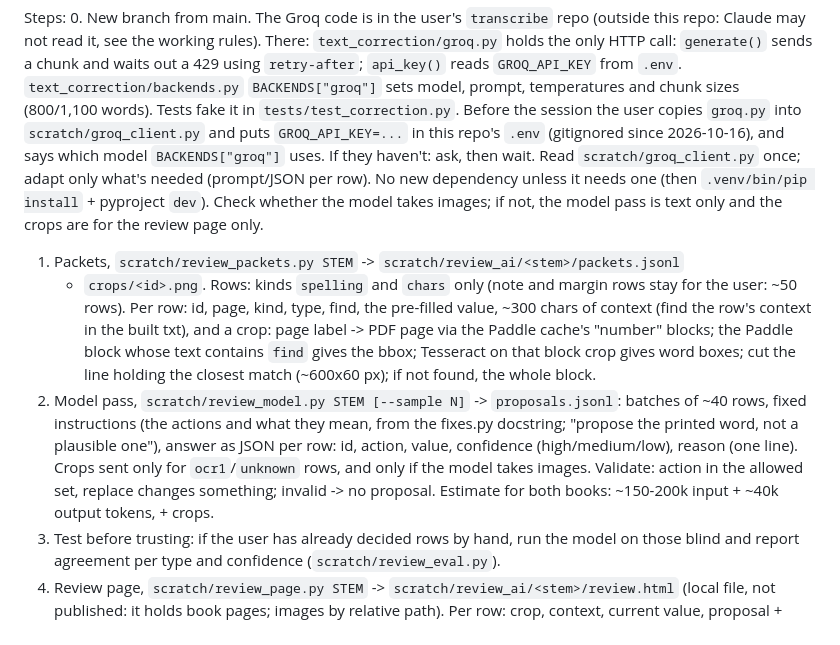
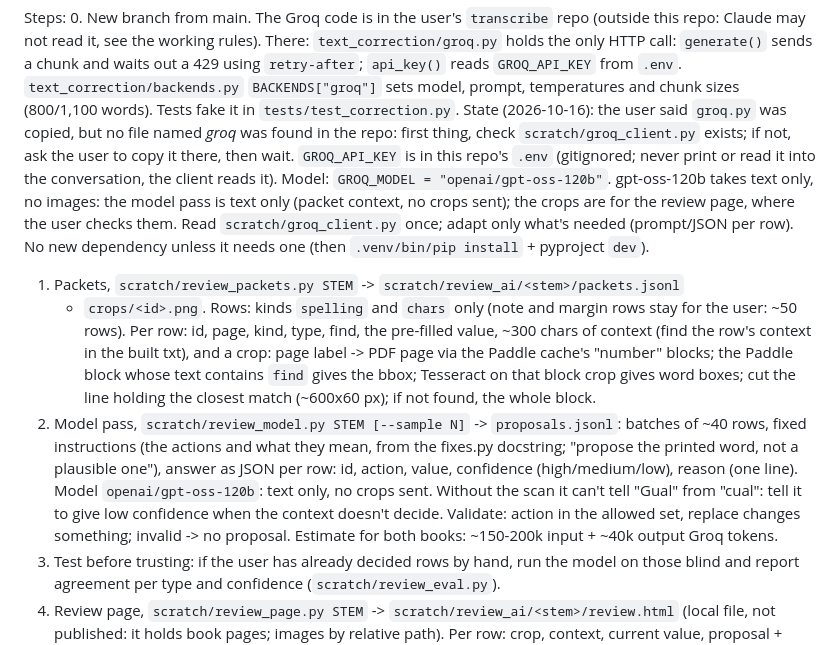
Before and after one commit to fonsthefons/pdf-worker, a Markdown page: PROGRESS.md, the part around the change. Drawn GitHub-style.

Commit message:
PROGRESS: Groq model gpt-oss-120b (text only); client file still to copy
Co-Authored-By: Claude Opus 5.5 <noreply@anthropic.com>
Claude-Session: https://claude.ai/code/session_014sgMXBTKjSmbgWe2uC17FW

```diff
--- a/PROGRESS.md
+++ b/PROGRESS.md
@@ -260,13 +260,15 @@ Steps:
    waits out a 429 using `retry-after`; `api_key()` reads `GROQ_API_KEY` from `.env`.
    `text_correction/backends.py` `BACKENDS["groq"]` sets model, prompt, temperatures
    and chunk sizes (800/1,100 words). Tests fake it in `tests/test_correction.py`.
-   Before the session the user copies `groq.py` into `scratch/groq_client.py` and puts
-   `GROQ_API_KEY=...` in this repo's `.env` (gitignored since 2026-10-16), and says
-   which model `BACKENDS["groq"]` uses. If they haven't: ask, then wait. Read
-   `scratch/groq_client.py` once; adapt only what's needed (prompt/JSON per row). No
-   new dependency unless it needs one (then `.venv/bin/pip install` + pyproject `dev`).
-   Check whether the model takes images; if not, the model pass is text only and the
-   crops are for the review page only.
+   State (2026-10-16): the user said `groq.py` was copied, but no file named *groq*
+   was found in the repo: first thing, check `scratch/groq_client.py` exists; if not,
+   ask the user to copy it there, then wait. `GROQ_API_KEY` is in this repo's `.env` (gitignored; never print or read it into the
+   conversation, the client reads it). Model: `GROQ_MODEL = "openai/gpt-oss-120b"`.
+   gpt-oss-120b takes text only, no images: the model pass is text only (packet
+   context, no crops sent); the crops are for the review page, where the user checks
+   them. Read `scratch/groq_client.py` once; adapt only what's needed (prompt/JSON per
+   row). No new dependency unless it needs one (then `.venv/bin/pip install` +
+   pyproject `dev`).
 1. Packets, `scratch/review_packets.py STEM` -> `scratch/review_ai/<stem>/packets.jsonl`
    + `crops/<id>.png`. Rows: kinds `spelling` and `chars` only (note and margin rows
    stay for the user: ~50 rows). Per row: id, page, kind, type, find, the pre-filled
@@ -277,10 +279,11 @@ Steps:
 2. Model pass, `scratch/review_model.py STEM [--sample N]` -> `proposals.jsonl`: batches
    of ~40 rows, fixed instructions (the actions and what they mean, from the fixes.py
    docstring; "propose the printed word, not a plausible one"), answer as JSON per row:
-   id, action, value, confidence (high/medium/low), reason (one line). Crops sent only
-   for `ocr1`/`unknown` rows, and only if the model takes images. Validate: action in
-   the allowed set, replace changes something; invalid -> no proposal.
-   Estimate for both books: ~150-200k input + ~40k output tokens, + crops.
+   id, action, value, confidence (high/medium/low), reason (one line). Model
+   `openai/gpt-oss-120b`: text only, no crops sent. Without the scan it can't tell
+   "Gual" from "cual": tell it to give low confidence when the context doesn't decide.
+   Validate: action in the allowed set, replace changes something; invalid -> no
+   proposal. Estimate for both books: ~150-200k input + ~40k output Groq tokens.
 3. Test before trusting: if the user has already decided rows by hand, run the model on
    those blind and report agreement per type and confidence (`scratch/review_eval.py`).
 4. Review page, `scratch/review_page.py STEM` -> `scratch/review_ai/<stem>/review.html`
```
